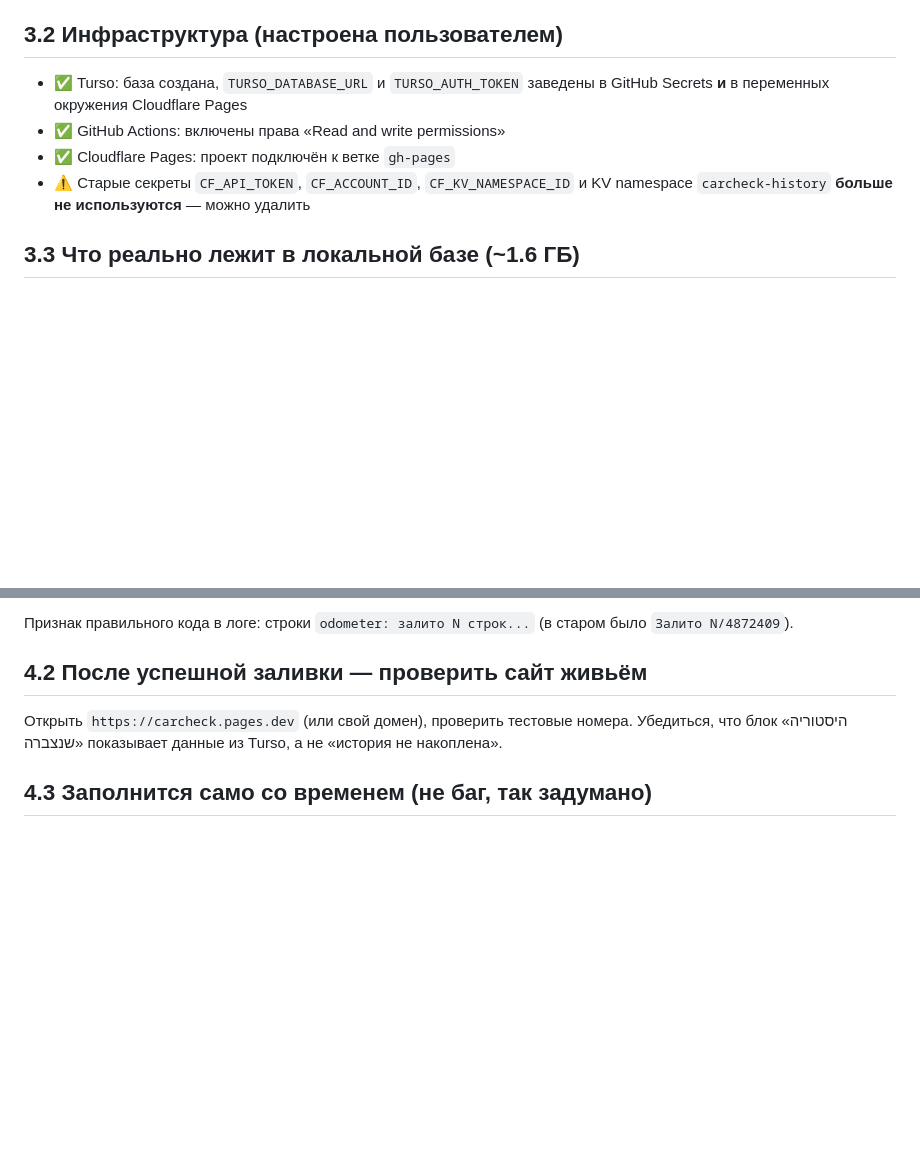
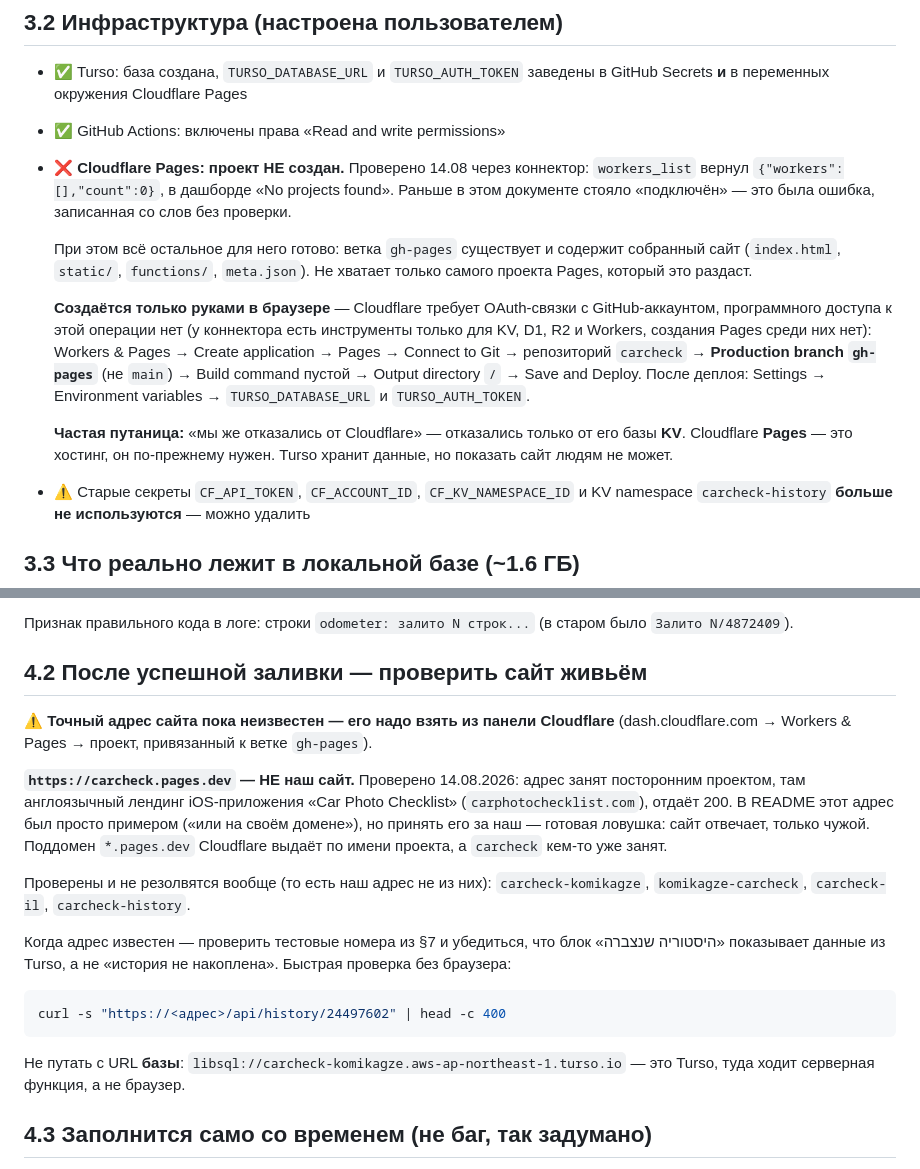
Before and after one commit to komikagze/carcheck, a Markdown page: HANDOFF.md, 2 parts joined by grey strips. Drawn GitHub-style; blank space fills up the shorter version.

Commit message:
HANDOFF: исправлено — проект Cloudflare Pages НЕ создан
Было записано 'подключён' со слов, без проверки. Проверка через коннектор
Cloudflare: workers_list вернул пустой список, в дашборде 'No projects found'.
Сайт нигде не опубликован, поэтому и адреса нет.

Добавлено пояснение против повторяющейся путаницы: отказались только от
Cloudflare KV (база), а Cloudflare Pages (хостинг) по-прежнему нужен.
Turso хранит данные, но раздать сайт не может.

Co-Authored-By: Claude Opus 5 <noreply@anthropic.com>

````diff
--- a/HANDOFF.md
+++ b/HANDOFF.md
@@ -172,7 +172,27 @@ TCP-соединения к Postgres/MySQL**. Хранилищу обязате
 - ✅ Turso: база создана, `TURSO_DATABASE_URL` и `TURSO_AUTH_TOKEN` заведены
   в GitHub Secrets **и** в переменных окружения Cloudflare Pages
 - ✅ GitHub Actions: включены права «Read and write permissions»
-- ✅ Cloudflare Pages: проект подключён к ветке `gh-pages`
+- ❌ **Cloudflare Pages: проект НЕ создан.** Проверено 14.08 через коннектор:
+  `workers_list` вернул `{"workers":[],"count":0}`, в дашборде «No projects found».
+  Раньше в этом документе стояло «подключён» — это была ошибка, записанная
+  со слов без проверки.
+
+  При этом всё остальное для него готово: ветка `gh-pages` существует и
+  содержит собранный сайт (`index.html`, `static/`, `functions/`, `meta.json`).
+  Не хватает только самого проекта Pages, который это раздаст.
+
+  **Создаётся только руками в браузере** — Cloudflare требует OAuth-связки
+  с GitHub-аккаунтом, программного доступа к этой операции нет (у коннектора
+  есть инструменты только для KV, D1, R2 и Workers, создания Pages среди них нет):
+  Workers & Pages → Create application → Pages → Connect to Git → репозиторий
+  `carcheck` → **Production branch `gh-pages`** (не `main`) → Build command
+  пустой → Output directory `/` → Save and Deploy.
+  После деплоя: Settings → Environment variables → `TURSO_DATABASE_URL`
+  и `TURSO_AUTH_TOKEN`.
+
+  **Частая путаница:** «мы же отказались от Cloudflare» — отказались только от
+  его базы **KV**. Cloudflare **Pages** — это хостинг, он по-прежнему нужен.
+  Turso хранит данные, но показать сайт людям не может.
 - ⚠️ Старые секреты `CF_API_TOKEN`, `CF_ACCOUNT_ID`, `CF_KV_NAMESPACE_ID` и
   KV namespace `carcheck-history` **больше не используются** — можно удалить
 
@@ -232,9 +252,29 @@ gh api "repos/komikagze/carcheck/actions/runs?per_page=3" \
 (в старом было `Залито N/4872409`).
 
 ## 4.2 После успешной заливки — проверить сайт живьём
-Открыть `https://carcheck.pages.dev` (или свой домен), проверить тестовые
-номера. Убедиться, что блок «היסטוריה שנצברה» показывает данные из Turso,
-а не «история не накоплена».
+
+⚠️ **Точный адрес сайта пока неизвестен — его надо взять из панели Cloudflare**
+(dash.cloudflare.com → Workers & Pages → проект, привязанный к ветке `gh-pages`).
+
+**`https://carcheck.pages.dev` — НЕ наш сайт.** Проверено 14.08.2026: адрес
+занят посторонним проектом, там англоязычный лендинг iOS-приложения
+«Car Photo Checklist» (`carphotochecklist.com`), отдаёт 200. В README этот
+адрес был просто примером («или на своём домене»), но принять его за наш —
+готовая ловушка: сайт отвечает, только чужой. Поддомен `*.pages.dev` Cloudflare
+выдаёт по имени проекта, а `carcheck` кем-то уже занят.
+
+Проверены и не резолвятся вообще (то есть наш адрес не из них):
+`carcheck-komikagze`, `komikagze-carcheck`, `carcheck-il`, `carcheck-history`.
+
+Когда адрес известен — проверить тестовые номера из §7 и убедиться, что блок
+«היסטוריה שנצברה» показывает данные из Turso, а не «история не накоплена».
+Быстрая проверка без браузера:
+```bash
+curl -s "https://<адрес>/api/history/24497602" | head -c 400
+```
+
+Не путать с URL **базы**: `libsql://carcheck-komikagze.aws-ap-northeast-1.turso.io`
+— это Turso, туда ходит серверная функция, а не браузер.
 
 ## 4.3 Заполнится само со временем (не баг, так задумано)
 
````
